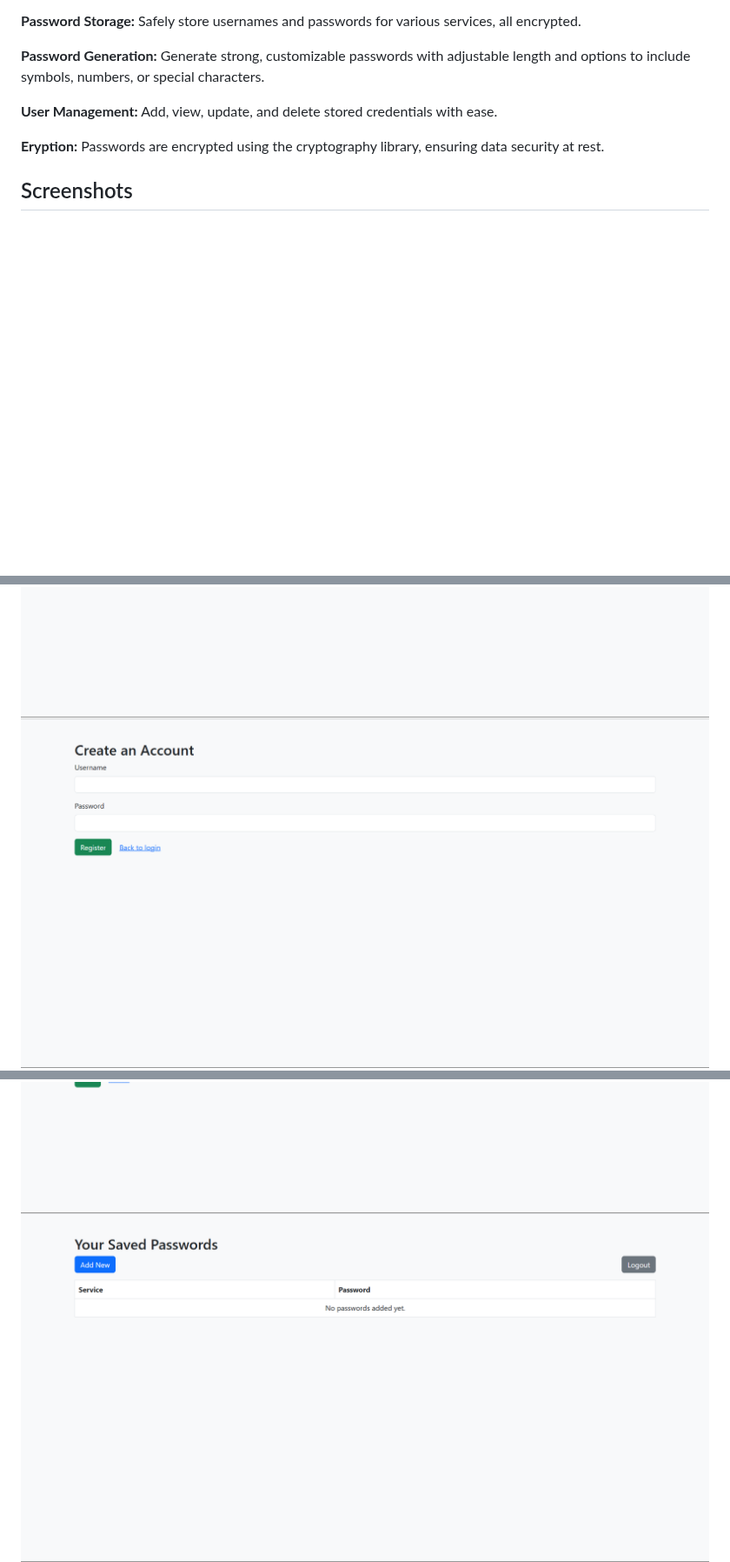
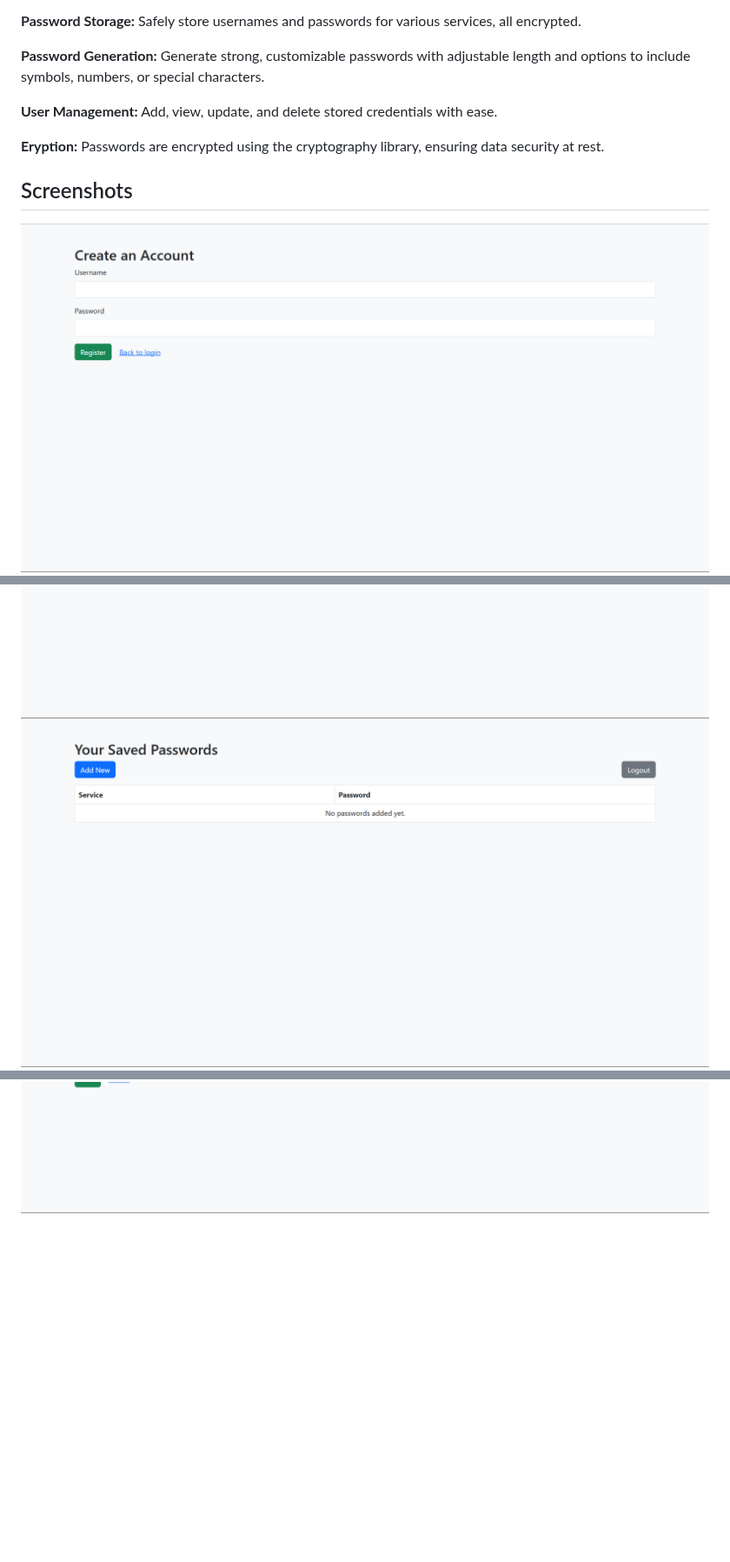
Before and after one commit to chikochikomba/Password-Manager, a Markdown page: README.md, 3 parts joined by grey strips. Shown at 87% size. Drawn GitHub-style; blank space fills up the shorter version.

```diff
--- a/README.md
+++ b/README.md
@@ -17,10 +17,10 @@ The Secure Password Manager is a user-friendly and robust web application design
 **Eryption:** Passwords are encrypted using the cryptography library, ensuring data security at rest.
 
 ## Screenshots
+![2](Screenshots/registerpage.png)
 ![LOGPAGE](Screenshots/loginpage.png)
-![2](Screenshots/registerpage.png)
+![4](Screenshots/userdashboard.png)
 ![3](Screenshots/addpasswordpage.png)
-![4](Screenshots/userdashboard.png)
 ![4](Screenshots/dashboardwithpassword.png)
 
 
```
